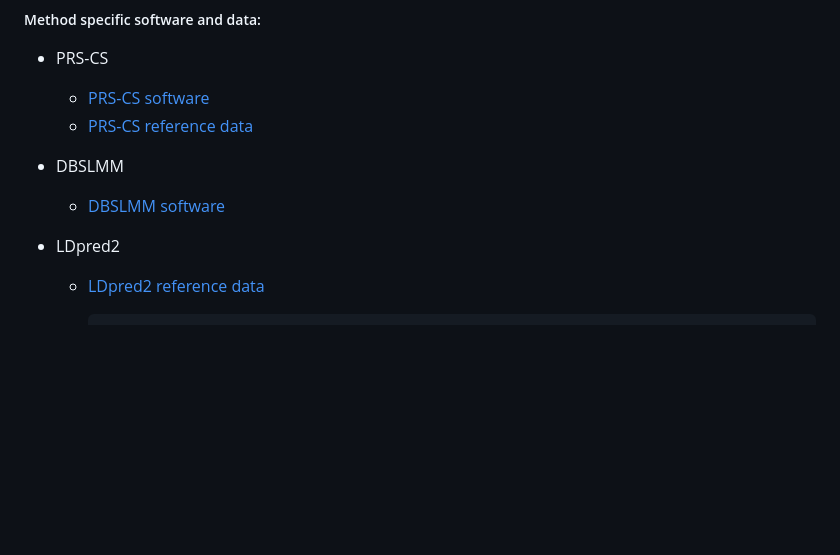
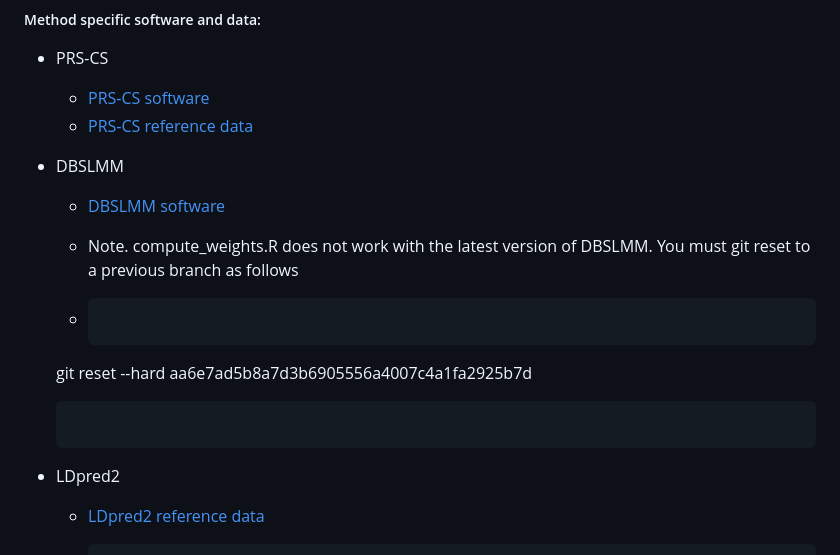
Before and after one commit to opain/eQTL_to_TWAS, a Markdown page: README.md, the part around the change. GitHub-like rendering; blank space fills up the shorter version.

Commit message:
Updated README to indicate specific DBSLMM commit required

````diff
--- a/README.md
+++ b/README.md
@@ -57,6 +57,11 @@ The essential software and data requirements vary according to the methods selec
 - DBSLMM
 
   - [DBSLMM software](https://biostat0903.github.io/DBSLMM/)
+  - Note. compute_weights.R does not work with the latest version of DBSLMM. You must git reset to a previous branch as follows
+
+  - ```{bash}
+   git reset --hard aa6e7ad5b8a7d3b6905556a4007c4a1fa2925b7d
+   ```
 
 - LDpred2
 
````
